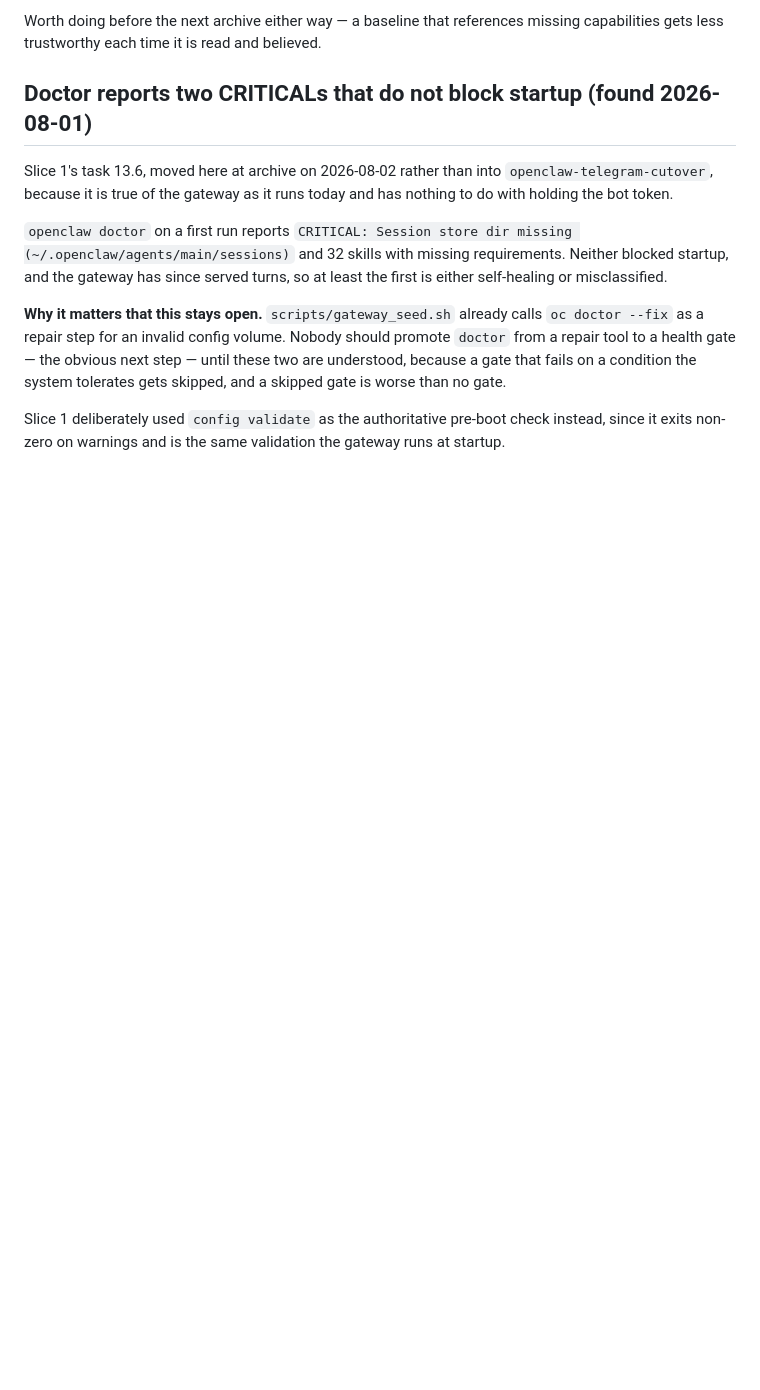
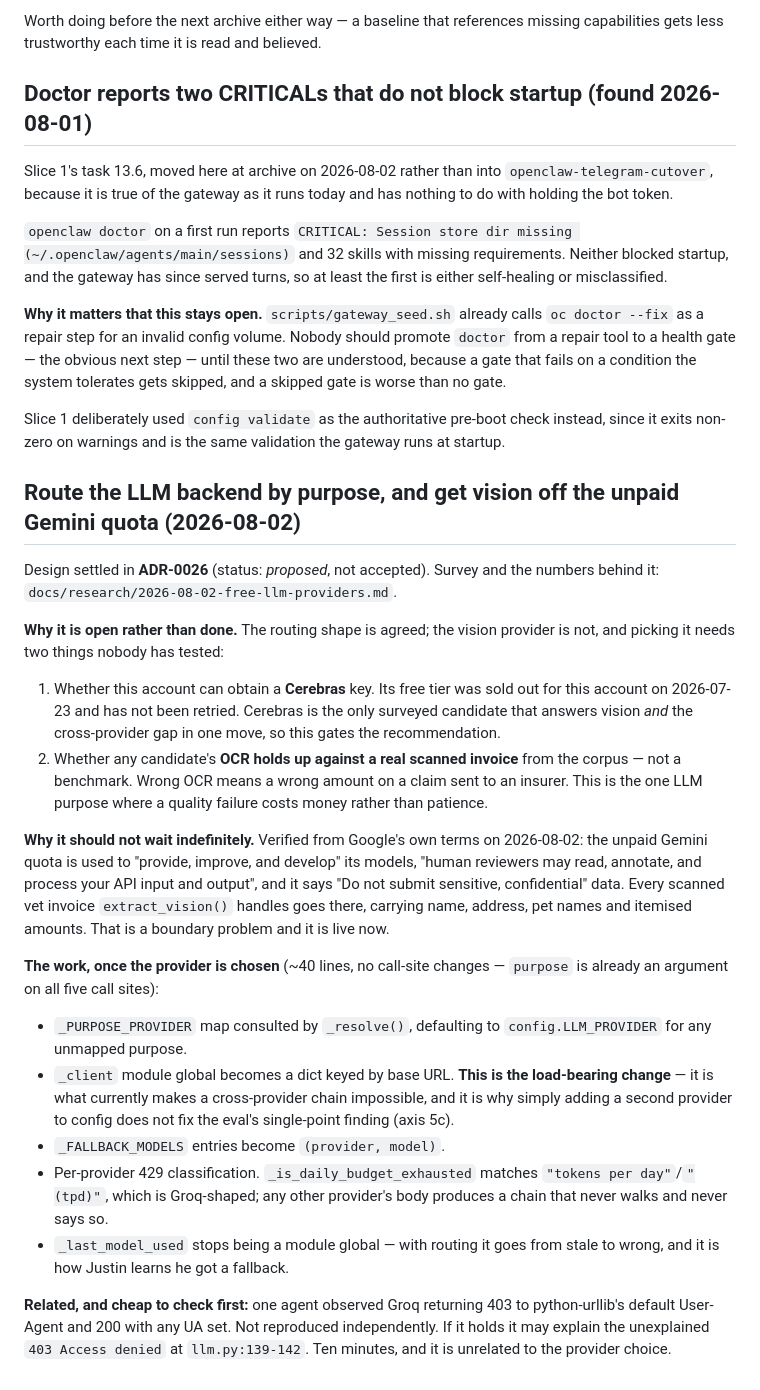
Before and after one commit to jagberg/Me.OpenClaw, a Markdown page: openspec/BACKLOG.md, the part around the change. Rendered like a GitHub page; blank space fills up the shorter version.

```diff
--- a/openspec/BACKLOG.md
+++ b/openspec/BACKLOG.md
@@ -254,3 +254,48 @@ system tolerates gets skipped, and a skipped gate is worse than no gate.
 Slice 1 deliberately used `config validate` as the authoritative pre-boot check
 instead, since it exits non-zero on warnings and is the same validation the
 gateway runs at startup.
+
+## Route the LLM backend by purpose, and get vision off the unpaid Gemini quota (2026-08-02)
+
+Design settled in **ADR-0026** (status: *proposed*, not accepted). Survey and the
+numbers behind it: `docs/research/2026-08-02-free-llm-providers.md`.
+
+**Why it is open rather than done.** The routing shape is agreed; the vision
+provider is not, and picking it needs two things nobody has tested:
+
+1. Whether this account can obtain a **Cerebras** key. Its free tier was sold out
+   for this account on 2026-07-23 and has not been retried. Cerebras is the only
+   surveyed candidate that answers vision *and* the cross-provider gap in one
+   move, so this gates the recommendation.
+2. Whether any candidate's **OCR holds up against a real scanned invoice** from
+   the corpus — not a benchmark. Wrong OCR means a wrong amount on a claim sent
+   to an insurer. This is the one LLM purpose where a quality failure costs money
+   rather than patience.
+
+**Why it should not wait indefinitely.** Verified from Google's own terms on
+2026-08-02: the unpaid Gemini quota is used to "provide, improve, and develop"
+its models, "human reviewers may read, annotate, and process your API input and
+output", and it says "Do not submit sensitive, confidential" data. Every scanned
+vet invoice `extract_vision()` handles goes there, carrying name, address, pet
+names and itemised amounts. That is a boundary problem and it is live now.
+
+**The work, once the provider is chosen** (~40 lines, no call-site changes —
+`purpose` is already an argument on all five call sites):
+
+- `_PURPOSE_PROVIDER` map consulted by `_resolve()`, defaulting to
+  `config.LLM_PROVIDER` for any unmapped purpose.
+- `_client` module global becomes a dict keyed by base URL. **This is the
+  load-bearing change** — it is what currently makes a cross-provider chain
+  impossible, and it is why simply adding a second provider to config does not
+  fix the eval's single-point finding (axis 5c).
+- `_FALLBACK_MODELS` entries become `(provider, model)`.
+- Per-provider 429 classification. `_is_daily_budget_exhausted` matches
+  `"tokens per day"`/`"(tpd)"`, which is Groq-shaped; any other provider's body
+  produces a chain that never walks and never says so.
+- `_last_model_used` stops being a module global — with routing it goes from
+  stale to wrong, and it is how Justin learns he got a fallback.
+
+**Related, and cheap to check first:** one agent observed Groq returning 403 to
+python-urllib's default User-Agent and 200 with any UA set. Not reproduced
+independently. If it holds it may explain the unexplained `403 Access denied` at
+`llm.py:139-142`. Ten minutes, and it is unrelated to the provider choice.
```
Also changed, not shown: docs/adr/0026-llm-backend-routes-by-purpose.md (added, +156 -0 lines), docs/adr/README.md (+1 -0 lines).
